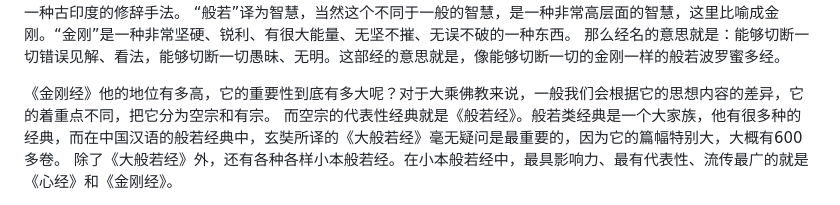
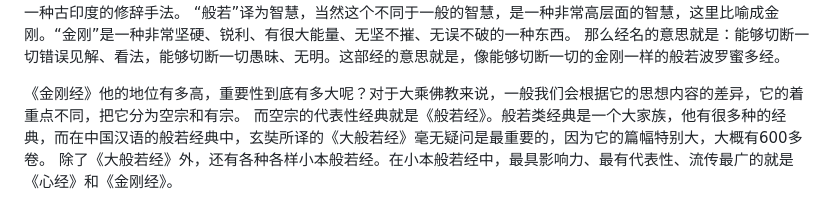
Before and after one commit to Tang-Yu-Chao/web, a Markdown page: quotes/02_经.md, the part around the change. Rendered like a GitHub page.

```diff
--- a/quotes/02_经.md
+++ b/quotes/02_经.md
@@ -14,7 +14,7 @@
 “般若”译为智慧，当然这个不同于一般的智慧，是一种非常高层面的智慧，这里比喻成金刚。“金刚”是一种非常坚硬、锐利、有很大能量、无坚不摧、无误不破的一种东西。
 那么经名的意思就是：能够切断一切错误见解、看法，能够切断一切愚昧、无明。这部经的意思就是，像能够切断一切的金刚一样的般若波罗蜜多经。
 
-《金刚经》他的地位有多高，它的重要性到底有多大呢？对于大乘佛教来说，一般我们会根据它的思想内容的差异，它的着重点不同，把它分为空宗和有宗。
+《金刚经》他的地位有多高，重要性到底有多大呢？对于大乘佛教来说，一般我们会根据它的思想内容的差异，它的着重点不同，把它分为空宗和有宗。
 而空宗的代表性经典就是《般若经》。般若类经典是一个大家族，他有很多种的经典，而在中国汉语的般若经典中，玄奘所译的《大般若经》毫无疑问是最重要的，因为它的篇幅特别大，大概有600多卷。
 除了《大般若经》外，还有各种各样小本般若经。在小本般若经中，最具影响力、最有代表性、流传最广的就是《心经》和《金刚经》。
 
```
